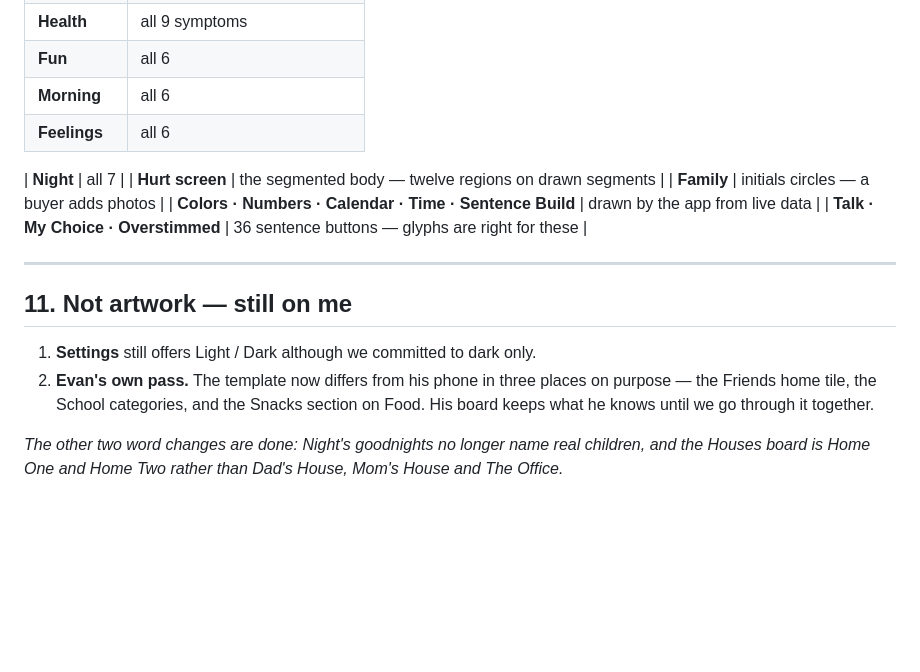
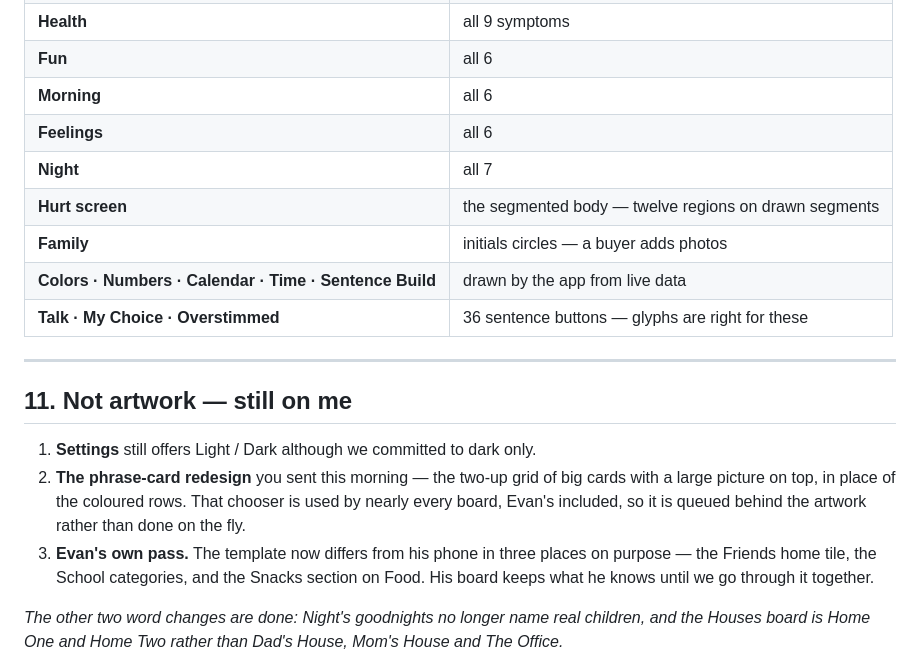
Before and after one commit to fschaeffer16/EZCommTETHER, a Markdown page: ASSETS_TODO.md, the part around the change. Drawn GitHub-style; blank space fills up the shorter version.

Commit message:
What's left, as a document — nineteen, with the phrase-card redesign queued (#116)
Records the phrase-card mockup as outstanding work rather than losing it. That
chooser is used by nearly every board including Evan's, so it is queued behind
the artwork instead of being changed on the fly.

Also fixes a stray blank row that split the finished-boards table.

Co-authored-by: Claude <noreply@anthropic.com>

```diff
--- a/ASSETS_TODO.md
+++ b/ASSETS_TODO.md
@@ -145,7 +145,6 @@ in. That is the format that works.
 | **Fun** | all 6 |
 | **Morning** | all 6 |
 | **Feelings** | all 6 |
-
 | **Night** | all 7 |
 | **Hurt screen** | the segmented body — twelve regions on drawn segments |
 | **Family** | initials circles — a buyer adds photos |
@@ -157,7 +156,10 @@ in. That is the format that works.
 ## 11. Not artwork — still on me
 
 1. **Settings** still offers Light / Dark although we committed to dark only.
-2. **Evan's own pass.** The template now differs from his phone in three places on purpose —
+2. **The phrase-card redesign** you sent this morning — the two-up grid of big cards with a
+   large picture on top, in place of the coloured rows. That chooser is used by nearly every
+   board, Evan's included, so it is queued behind the artwork rather than done on the fly.
+3. **Evan's own pass.** The template now differs from his phone in three places on purpose —
    the Friends home tile, the School categories, and the Snacks section on Food. His board keeps
    what he knows until we go through it together.
 
```
